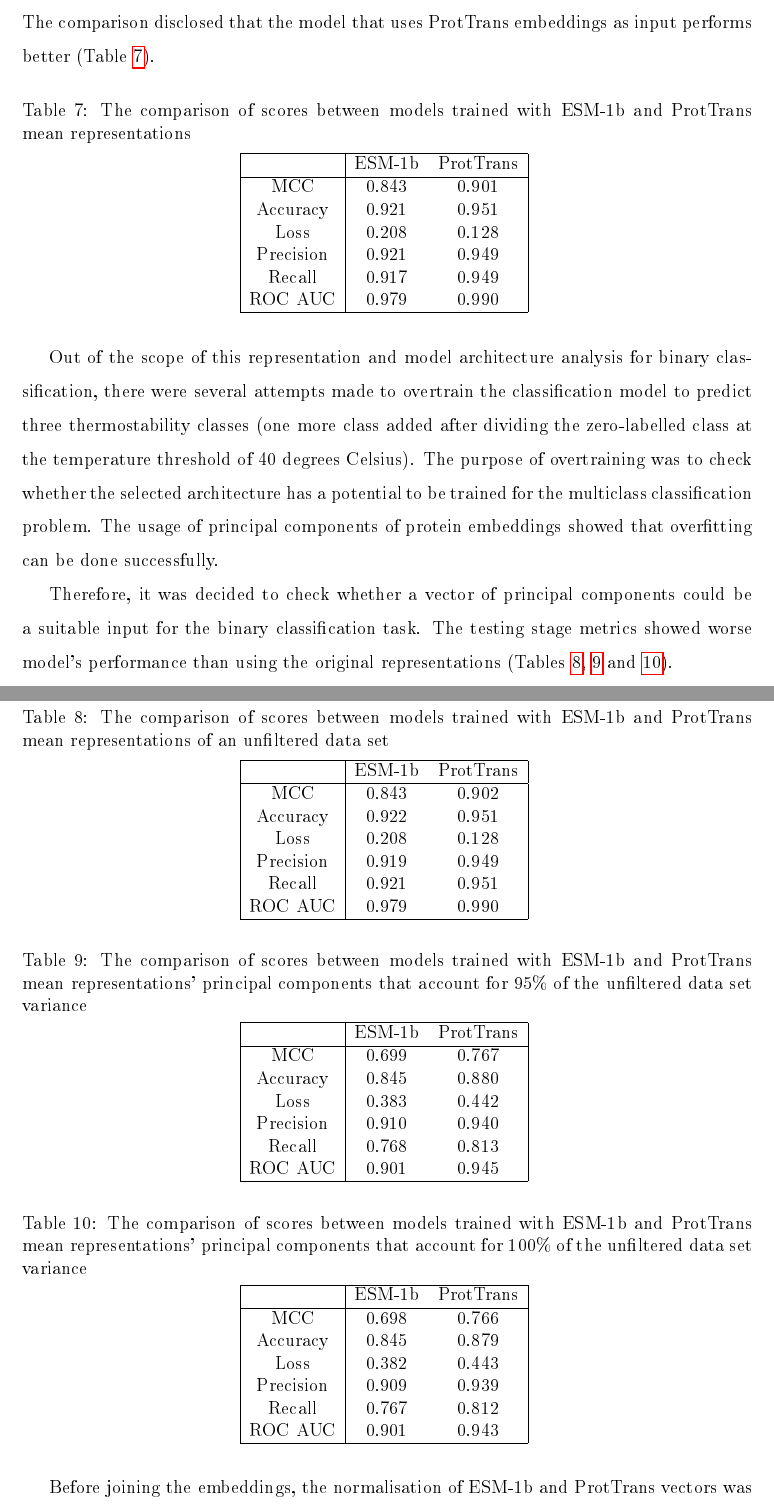
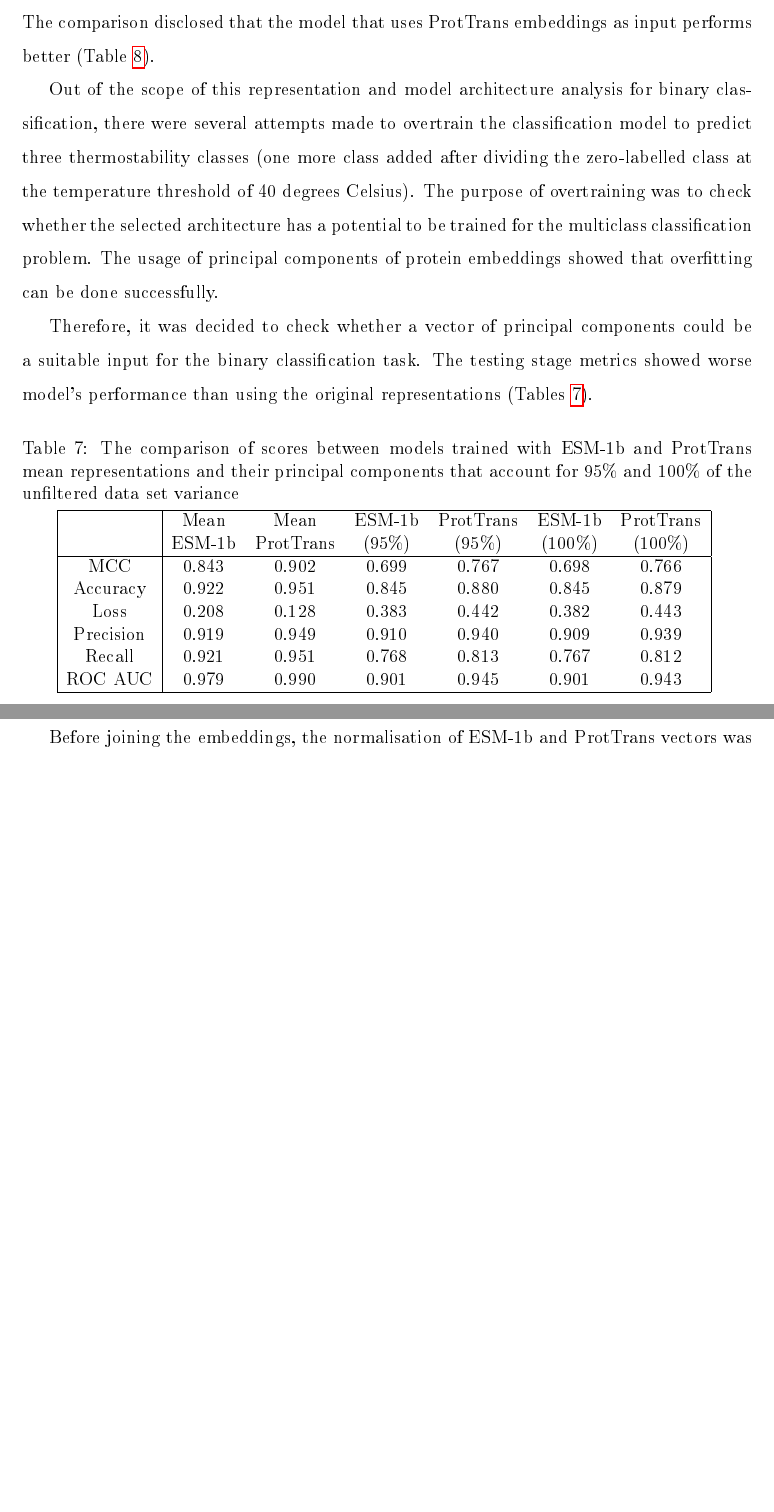
Before and after one commit to ievapudz/Course_Work_Project, a LaTeX document (project.tex): two parts of pages 18 and 19 of 24 before the commit and two parts of pages 18 and 19 of 23 after it, joined at a grey line, cut so that both start at the same text, the shorter picture padded with empty space. The pictures show the PDF file project.pdf that the author committed with the source.

Commit message:
Merged tables of model testing scores comparison.

```diff
--- a/project.tex
+++ b/project.tex
@@ -548,28 +551,7 @@
 	ESM-1b. For the comparison, the primary model with ESM-1b was
 	retrained using the filtered data set. The comparison disclosed
 	that the model that uses ProtTrans embeddings as input performs
-	better (Table \ref{table:comparisonESMandPT}).
-
-	\begin{table}[h!]
-		\caption{The comparison of scores between models trained with ESM-1b
-		and ProtTrans mean representations}
-		\vspace{0.2cm}
-		\centering
-		\begin{tabular}{ | c | c c | }
-			\hline
-
-			& ESM-1b & ProtTrans \\
-			\hline
-			MCC & 0.843 & 0.901 \\
-			Accuracy & 0.921 & 0.951 \\
-			Loss & 0.208 & 0.128 \\
-			Precision & 0.921 & 0.949 \\
-			Recall & 0.917 & 0.949 \\
-			ROC AUC & 0.979 & 0.990 \\
-			\hline
-		\end{tabular}
-		\label{table:comparisonESMandPT}
-	\end{table}
+	better (Table \ref{table:comparisonESMandPTmeanNormMeanJoined}).
 
 	Out of the scope of this representation and model architecture analysis
 	for binary classification, there were several attempts made to overtrain
@@ -584,15 +566,14 @@
 	Therefore, it was decided to check whether
 	a vector of principal components could be a suitable input for the binary
 	classification task. The testing stage metrics showed worse model's performance
-	than using the original representations (Tables \ref{table:comparisonESMandPTdup},
-	\ref{table:comparisonESMandPTPC95} and
-	\ref{table:comparisonESMandPTPC100}).
+	than using the original representations (Tables \ref{table:comparisonESMandPTunfiltMeanPC}).
 
 	\begin{table}[h!]
 		\caption{The comparison of scores between models trained with ESM-1b
-		and ProtTrans mean representations of an unfiltered data set}
+		and ProtTrans mean representations and their principal components
+		that account for 95\% and 100\% of the unfiltered data set variance}
 		\vspace{0.2cm}
 		\centering
-		\begin{tabular}{ | c | c c | }
+		\begin{tabular}{ | c | c c c c c c | }
 			\hline
 
@@ -600,47 +581,10 @@
 			\hline
-			MCC & 0.843 & 0.902 \\
-			Accuracy & 0.922 & 0.951 \\
-			Loss & 0.208 & 0.128 \\
-			Precision & 0.919 & 0.949 \\
-			Recall & 0.921 & 0.951 \\
-			ROC AUC & 0.979 & 0.990 \\
+			MCC & 0.843 & 0.902 & 0.699 & 0.767 & 0.698 & 0.766 \\
+			Accuracy  & 0.922 & 0.951 & 0.845 & 0.880 & 0.845 & 0.879 \\
+			Loss & 0.208 & 0.128 & 0.383 & 0.442 & 0.382 & 0.443 \\
+			Precision & 0.919 & 0.949 & 0.910 & 0.940 & 0.909 & 0.939 \\
+			Recall & 0.921 & 0.951 & 0.768 & 0.813 & 0.767 & 0.812 \\
+			ROC AUC & 0.979 & 0.990 & 0.901 & 0.945 & 0.901 & 0.943 \\
+
 			\hline
 		\end{tabular}
-		\label{table:comparisonESMandPTdup}
-	\end{table}
-
-	\begin{table}[h!]
-		\caption{The comparison of scores between models trained with ESM-1b
-		and ProtTrans mean representations' principal components
-		that account for 95\% of the unfiltered data set variance}
-		\vspace{0.2cm}
-		\centering
-		\begin{tabular}{ | c | c c | }
-			\hline
-
-			& ESM-1b & ProtTrans \\
-			\hline
-			MCC & 0.699 & 0.767 \\
-			Accuracy & 0.845 & 0.880 \\
-			Loss & 0.383 & 0.442 \\
-			Precision & 0.910 & 0.940 \\
-			Recall & 0.768 & 0.813 \\
-			ROC AUC & 0.901 & 0.945 \\
-			\hline
-		\end{tabular}
-		\label{table:comparisonESMandPTPC95}
-	\end{table}
-
-	\begin{table}[h!]
-		\caption{The comparison of scores between models trained with ESM-1b
-		and ProtTrans mean representations' principal components
-		that account for 100\% of the unfiltered data set variance}
-		\vspace{0.2cm}
-		\centering
-		\begin{tabular}{ | c | c c | }
-			\hline
-
-			& ESM-1b & ProtTrans \\
-			\hline
-			MCC & 0.698 & 0.766 \\
-			Accuracy & 0.845 & 0.879 \\
@@ -650,7 +591,4 @@
-			ROC AUC & 0.901 & 0.943 \\
-			\hline
-		\end{tabular}
-		\label{table:comparisonESMandPTPC100}
+		\label{table:comparisonESMandPTunfiltMeanPC}
 	\end{table}
 
 	\newpage
@@ -658,7 +596,3 @@
 	Before joining the embeddings, the normalisation of ESM-1b and ProtTrans
 	vectors was done. Normalised representations were taken as input to
 	the model with the same SLP architecture. For both types of embeddings
-	the results were improved (Tables \ref{table:comparisonESMandPT} and
-	\ref{table:normalisedESMAndPTScores}).
-
-	\begin{table}[h!]
@@ -668,3 +598,0 @@
-		\vspace{0.2cm}
-		\centering
-		\begin{tabular}{ | c | c c | }
@@ -680,11 +599,6 @@
-			\hline
-		\end{tabular}
-		\label{table:normalisedESMAndPTScores}
-	\end{table}
+	the results were improved (Table \ref{table:comparisonESMandPTmeanNormMeanJoined}).
 
 	After joining ESM-1b and ProtTrans mean embeddings, an SLP was trained
 	using these joined representations. The results of this model were similar
 	to the scores of the model that was trained using only ProtTrans embeddings,
 	though the results
-	were not improved (Tables \ref{table:comparisonESMandPT} and
-	\ref{table:comparisonJoinedAndJoinedNorm}).
@@ -695,4 +611,3 @@
 		representations}
 		\vspace{0.2cm}
 		\centering
-		\begin{tabular}{ | c | c c | }
@@ -709,6 +625,6 @@
 			\hline
 		\end{tabular}
-		\label{table:comparisonJoinedAndJoinedNorm}
+		\label{table:comparisonESMandPTmeanNormMeanJoined}
 	\end{table}
 
 	However, joining the normalised ESM-1b and ProtTrans mean representations
```
Also changed, not shown: project.pdf, project.tex (39 more changed lines).
